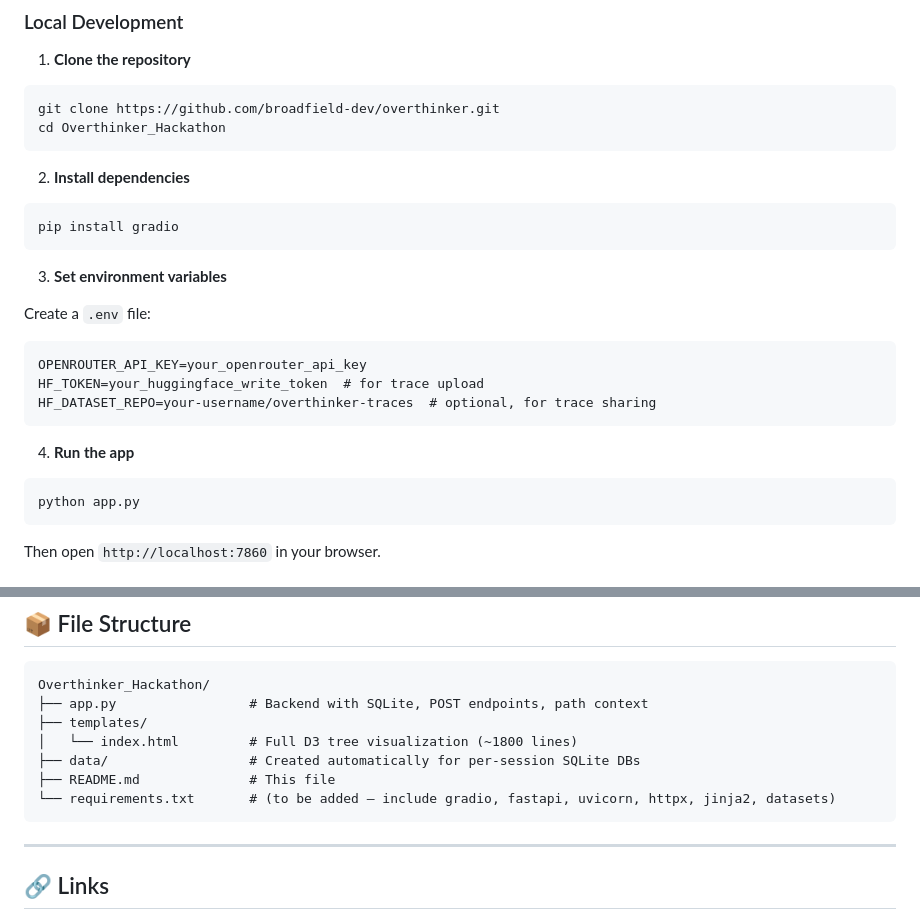
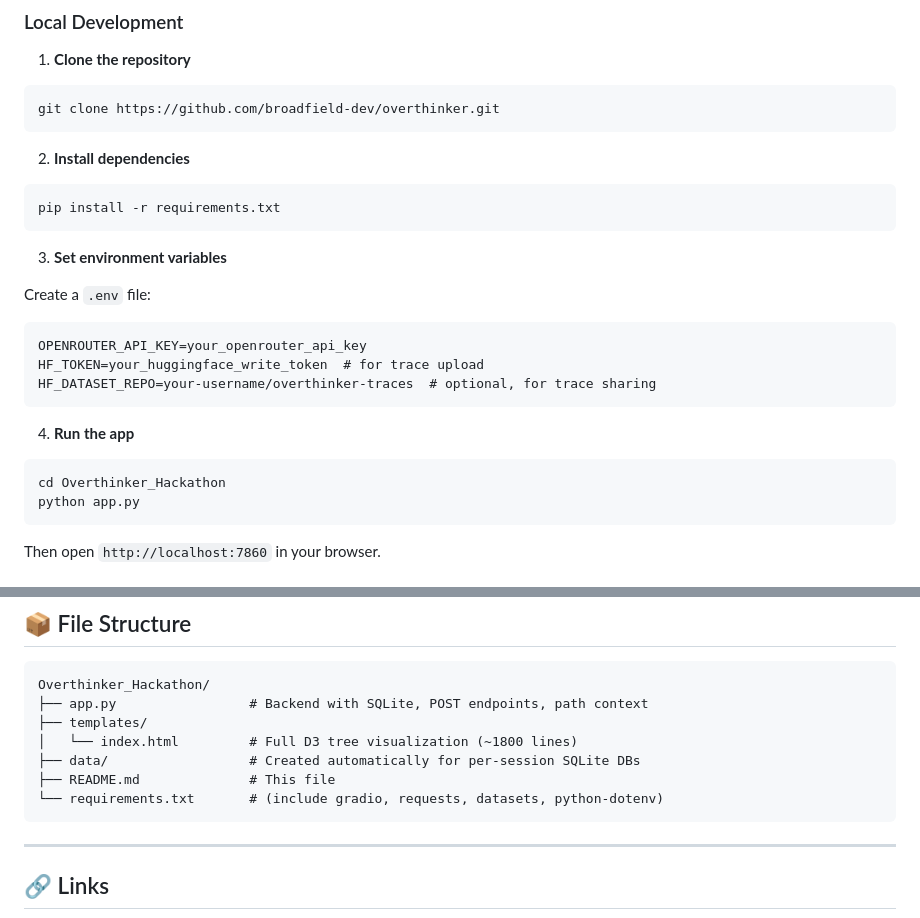
Before and after one commit to broadfield-dev/overthinker, a Markdown page: README.md, 2 parts joined by grey strips. Rendered like a GitHub page.

````diff
--- a/README.md
+++ b/README.md
@@ -75,13 +75,12 @@ Ever spent hours overthinking a decision? Overthinker turns that into a feature.
 
 ```bash
 git clone https://github.com/broadfield-dev/overthinker.git
-cd Overthinker_Hackathon
 ```
 
 2. **Install dependencies**
 
 ```bash
-pip install gradio
+pip install -r requirements.txt
 ```
 
 3. **Set environment variables**
@@ -97,6 +96,7 @@ HF_DATASET_REPO=your-username/overthinker-traces  # optional, for trace sharing
 4. **Run the app**
 
 ```bash
+cd Overthinker_Hackathon
 python app.py
 ```
 
@@ -155,7 +155,7 @@ Overthinker_Hackathon/
 │   └── index.html         # Full D3 tree visualization (~1800 lines)
 ├── data/                  # Created automatically for per-session SQLite DBs
 ├── README.md              # This file
-└── requirements.txt       # (to be added — include gradio, fastapi, uvicorn, httpx, jinja2, datasets)
+└── requirements.txt       # (include gradio, requests, datasets, python-dotenv)
 ```
 
 ---
````
